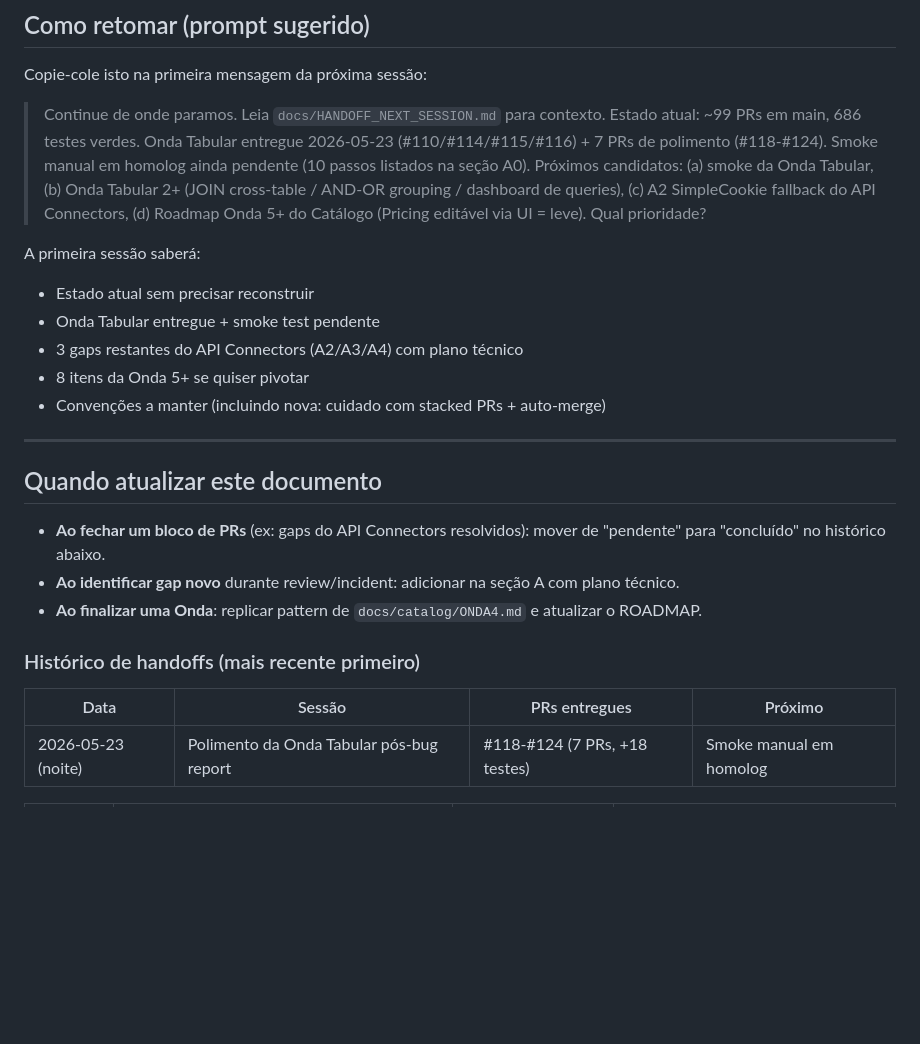
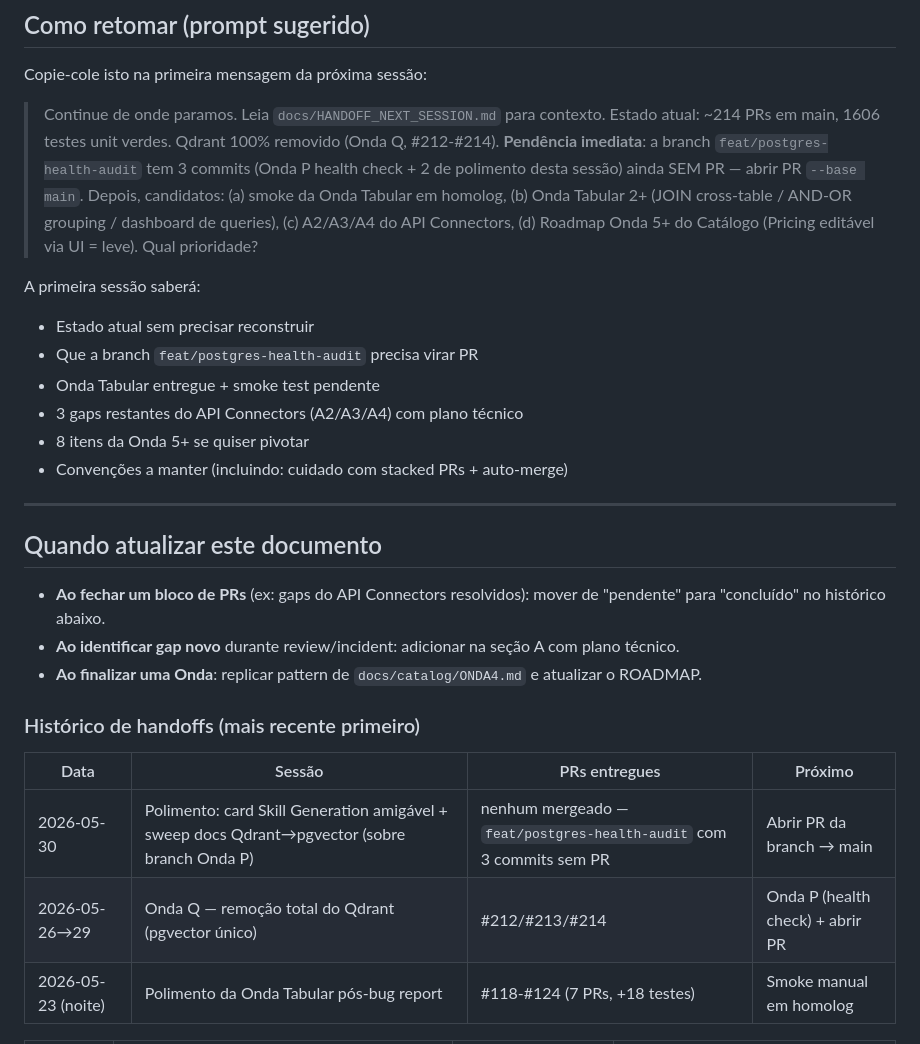
Before and after one commit to sergiogaiotto/agente-inteligencia, a Markdown page: docs/HANDOFF_NEXT_SESSION.md, the part around one of its changes. Drawn GitHub-style; blank space fills up the shorter version.

```diff
--- a/docs/HANDOFF_NEXT_SESSION.md
+++ b/docs/HANDOFF_NEXT_SESSION.md
@@ -272,14 +254,15 @@ Decisões aprendidas em 84 PRs que devem ser respeitadas em PRs futuros — extr
 
 Copie-cole isto na primeira mensagem da próxima sessão:
 
-> Continue de onde paramos. Leia `docs/HANDOFF_NEXT_SESSION.md` para contexto. Estado atual: ~99 PRs em main, 686 testes verdes. Onda Tabular entregue 2026-05-23 (#110/#114/#115/#116) + 7 PRs de polimento (#118-#124). Smoke manual em homolog ainda pendente (10 passos listados na seção A0). Próximos candidatos: (a) smoke da Onda Tabular, (b) Onda Tabular 2+ (JOIN cross-table / AND-OR grouping / dashboard de queries), (c) A2 SimpleCookie fallback do API Connectors, (d) Roadmap Onda 5+ do Catálogo (Pricing editável via UI = leve). Qual prioridade?
+> Continue de onde paramos. Leia `docs/HANDOFF_NEXT_SESSION.md` para contexto. Estado atual: ~214 PRs em main, 1606 testes unit verdes. Qdrant 100% removido (Onda Q, #212-#214). **Pendência imediata**: a branch `feat/postgres-health-audit` tem 3 commits (Onda P health check + 2 de polimento desta sessão) ainda SEM PR — abrir PR `--base main`. Depois, candidatos: (a) smoke da Onda Tabular em homolog, (b) Onda Tabular 2+ (JOIN cross-table / AND-OR grouping / dashboard de queries), (c) A2/A3/A4 do API Connectors, (d) Roadmap Onda 5+ do Catálogo (Pricing editável via UI = leve). Qual prioridade?
 
 A primeira sessão saberá:
 - Estado atual sem precisar reconstruir
+- Que a branch `feat/postgres-health-audit` precisa virar PR
 - Onda Tabular entregue + smoke test pendente
 - 3 gaps restantes do API Connectors (A2/A3/A4) com plano técnico
 - 8 itens da Onda 5+ se quiser pivotar
-- Convenções a manter (incluindo nova: cuidado com stacked PRs + auto-merge)
+- Convenções a manter (incluindo: cuidado com stacked PRs + auto-merge)
 
 ---
 
@@ -293,6 +276,8 @@ A primeira sessão saberá:
 
 | Data | Sessão | PRs entregues | Próximo |
 |---|---|---|---|
+| 2026-05-30 | Polimento: card Skill Generation amigável + sweep docs Qdrant→pgvector (sobre branch Onda P) | nenhum mergeado — `feat/postgres-health-audit` com 3 commits sem PR | Abrir PR da branch → main |
+| 2026-05-26→29 | Onda Q — remoção total do Qdrant (pgvector único) | #212/#213/#214 | Onda P (health check) + abrir PR |
 | 2026-05-23 (noite) | Polimento da Onda Tabular pós-bug report | #118-#124 (7 PRs, +18 testes) | Smoke manual em homolog |
 
 | Data | Sessão | PRs entregues | Próximo |
```
Also changed, not shown: other parts of docs/HANDOFF_NEXT_SESSION.md (+26 -44 lines).
